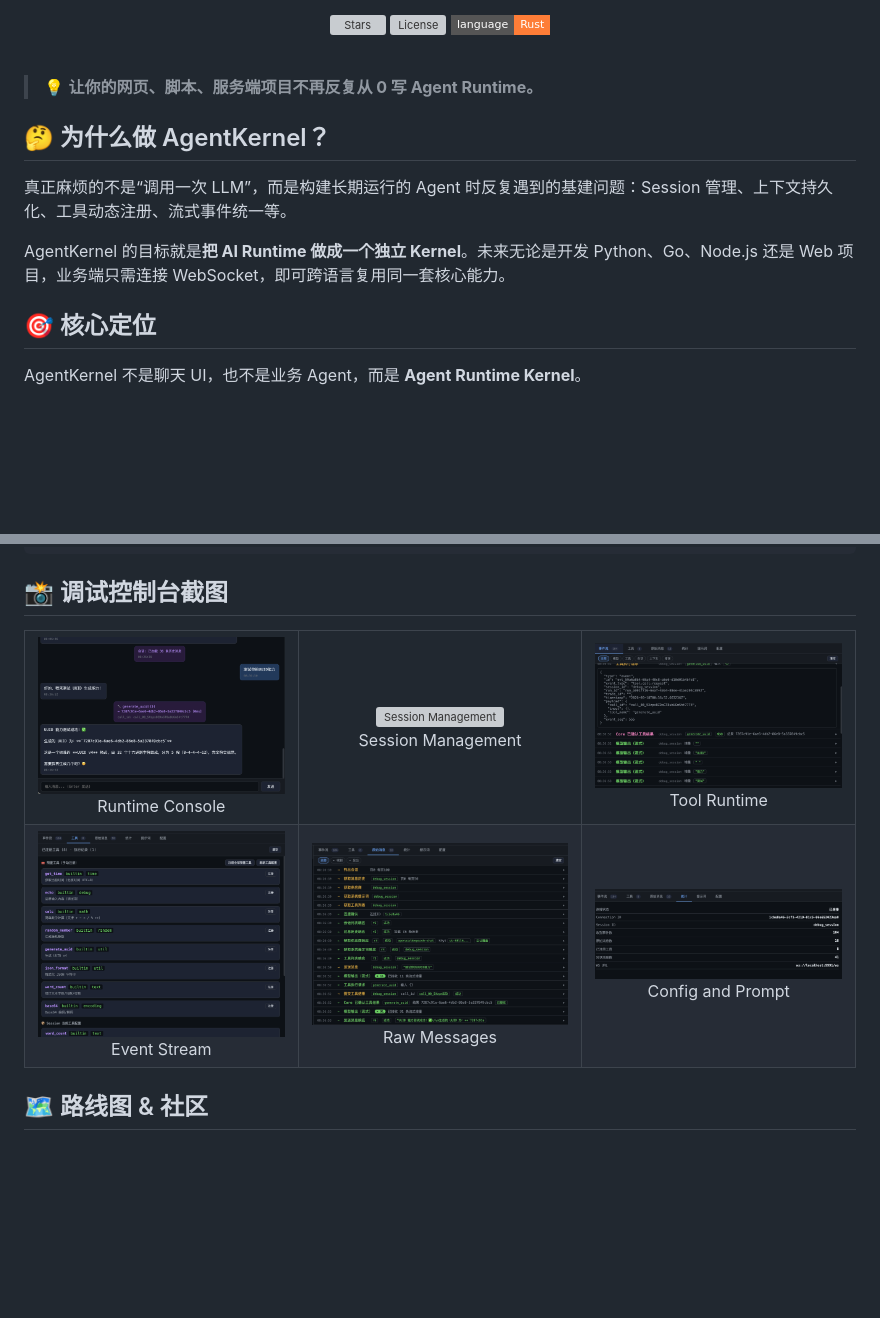
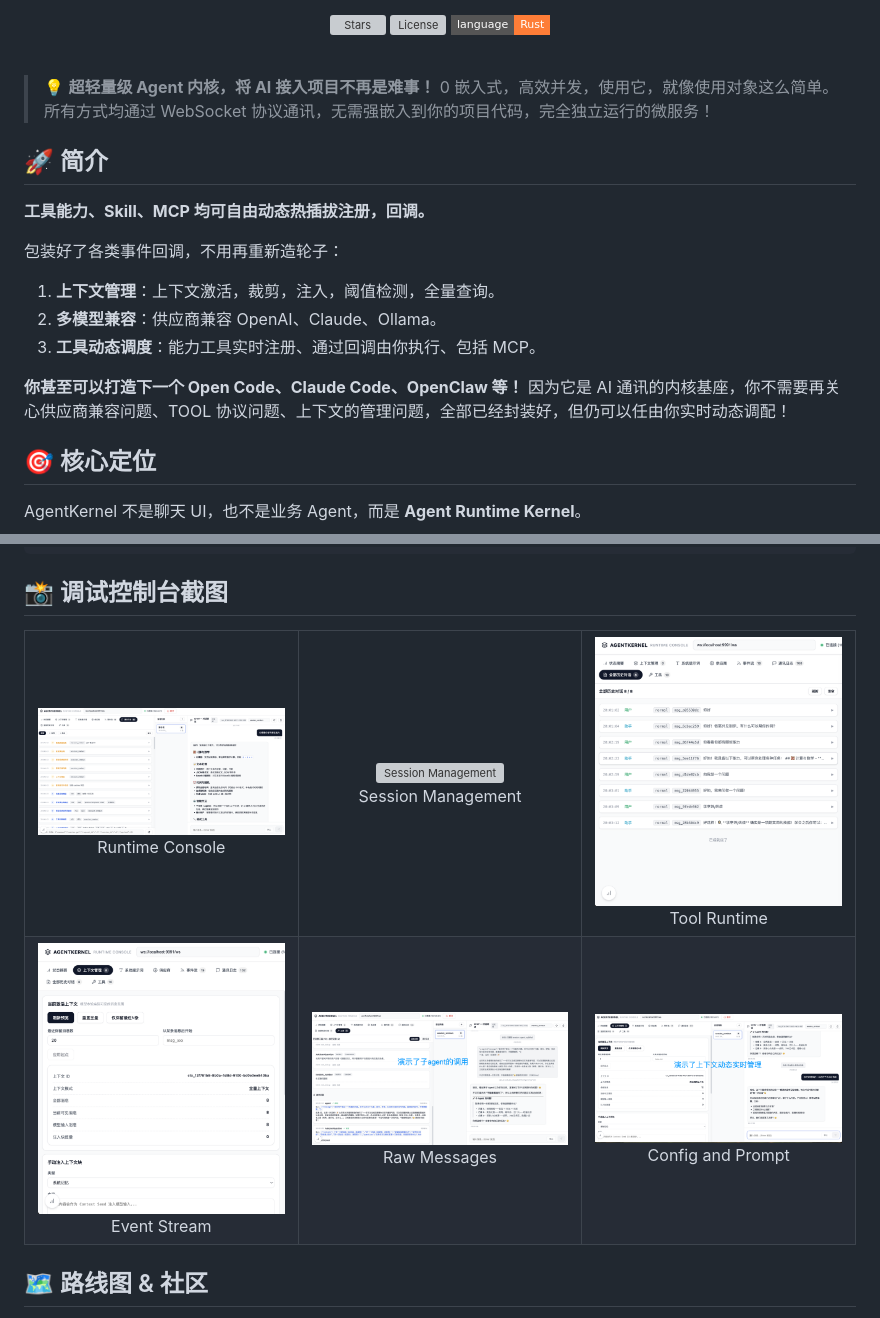
Before and after one commit to yuan71058/AgentKernel, a Markdown page: README.md, 2 parts joined by grey strips. Drawn GitHub-style; pictures changed too: assets/1.png, assets/3.png, assets/4.png; folded sections open; badges without logos; blank space fills up the shorter version; grey boxes are pictures that could not be loaded.

```diff
--- a/README.md
+++ b/README.md
@@ -10,13 +10,21 @@
 
 <br />
 
-> 💡 **让你的网页、脚本、服务端项目不再反复从 0 写 Agent Runtime。**
+> 💡 **超轻量级 Agent 内核，将 AI 接入项目不再是难事！**
+> 0 嵌入式，高效并发，使用它，就像使用对象这么简单。
+> 所有方式均通过 WebSocket 协议通讯，无需强嵌入到你的项目代码，完全独立运行的微服务！
 
-## 🤔 为什么做 AgentKernel？
+## 🚀 简介
 
-真正麻烦的不是“调用一次 LLM”，而是构建长期运行的 Agent 时反复遇到的基建问题：Session 管理、上下文持久化、工具动态注册、流式事件统一等。
+**工具能力、Skill、MCP 均可自由动态热插拔注册，回调。**
 
-AgentKernel 的目标就是**把 AI Runtime 做成一个独立 Kernel**。未来无论是开发 Python、Go、Node.js 还是 Web 项目，业务端只需连接 WebSocket，即可跨语言复用同一套核心能力。
+包装好了各类事件回调，不用再重新造轮子：
+1. **上下文管理**：上下文激活，裁剪，注入，阈值检测，全量查询。
+2. **多模型兼容**：供应商兼容 OpenAI、Claude、Ollama。
+3. **工具动态调度**：能力工具实时注册、通过回调由你执行、包括 MCP。
+
+**你甚至可以打造下一个 Open Code、Claude Code、OpenClaw 等！**
+因为它是 AI 通讯的内核基座，你不需要再关心供应商兼容问题、TOOL 协议问题、上下文的管理问题，全部已经封装好，但仍可以任由你实时动态调配！
 
 ## 🎯 核心定位
 
```
Also changed, not shown: skill/通讯数据结构大全.md (+0 -1 lines), 4 other files.
